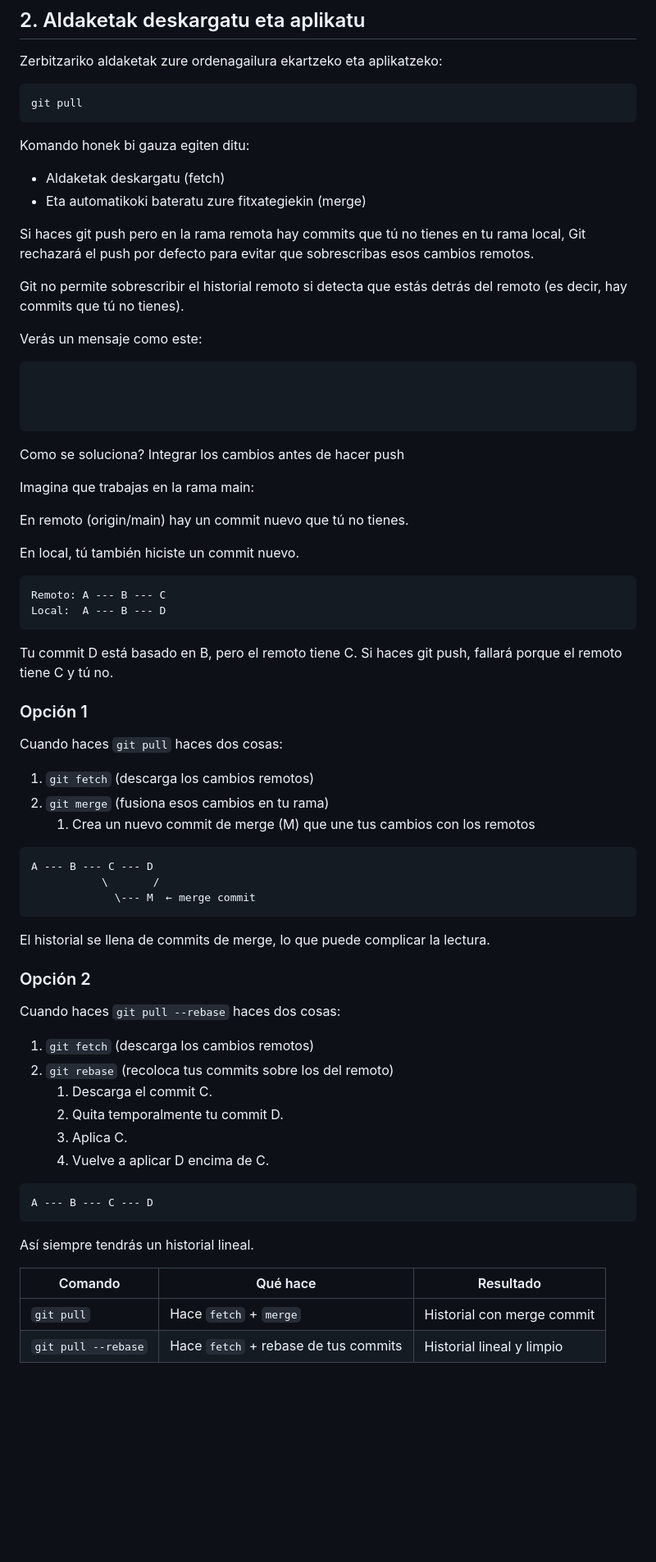
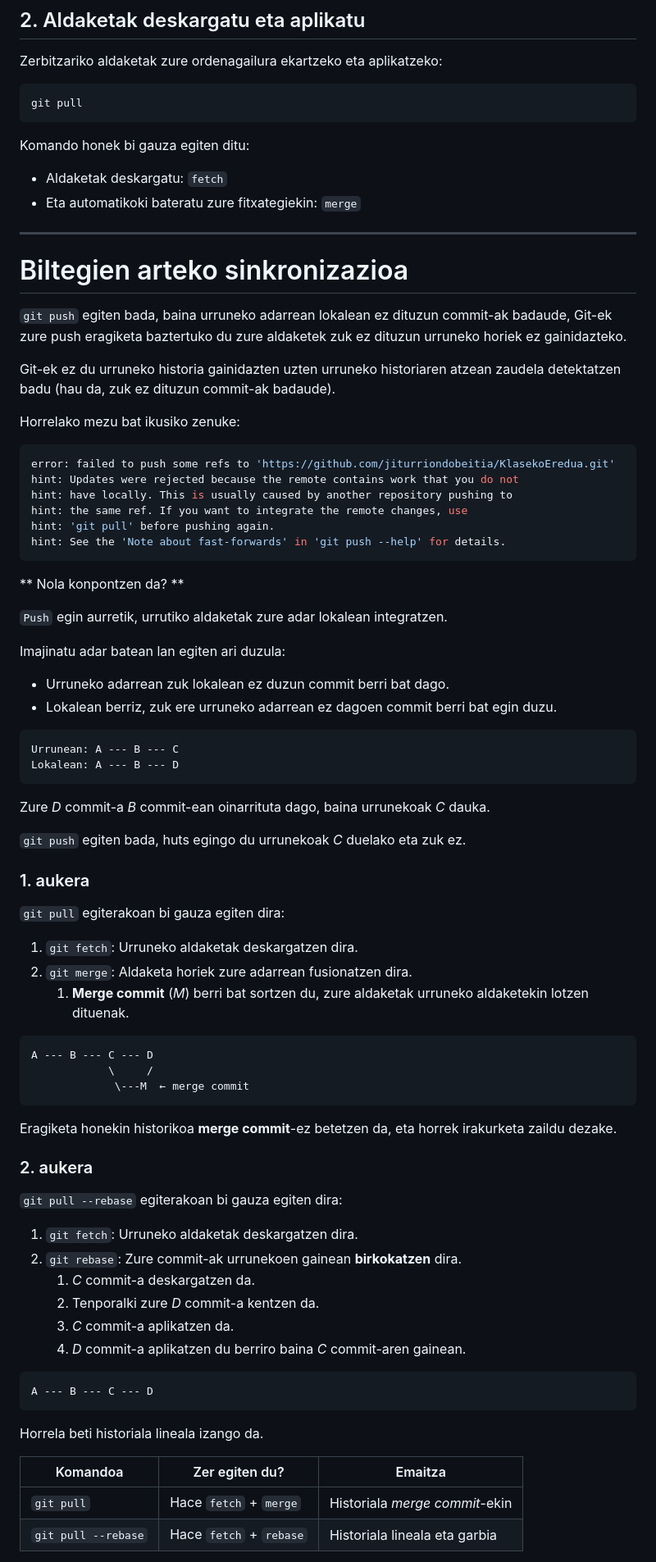
Before and after one commit to jiturriondobeitia/KlasekoEredua, a Markdown page: README.md, the part around the change printed below. Shown: that part at 82% size. Rendered like a GitHub page; blank space fills up the shorter version.

````diff
--- a/README.md
+++ b/README.md
@@ -112,67 +112,76 @@ git pull
 ```
 
 Komando honek bi gauza egiten ditu:
-- Aldaketak deskargatu (fetch)
-- Eta automatikoki bateratu zure fitxategiekin (merge)
+- Aldaketak deskargatu: `fetch`
+- Eta automatikoki bateratu zure fitxategiekin: `merge`
 
-Si haces git push pero en la rama remota hay commits que tú no tienes en tu rama local, Git rechazará el push por defecto para evitar que sobrescribas esos cambios remotos.
+---
 
-Git no permite sobrescribir el historial remoto si detecta que estás detrás del remoto (es decir, hay commits que tú no tienes).
+# Biltegien arteko sinkronizazioa
 
-Verás un mensaje como este:
+`git push` egiten bada, baina urruneko adarrean lokalean ez dituzun commit-ak badaude, Git-ek zure push eragiketa baztertuko du zure aldaketek zuk ez dituzun urruneko horiek ez gainidazteko.
+
+Git-ek ez du urruneko historia gainidazten uzten urruneko historiaren atzean zaudela detektatzen badu (hau da, zuk ez dituzun commit-ak badaude).
+
+Horrelako mezu bat ikusiko zenuke:
 ```bash
-
-
-
+error: failed to push some refs to 'https://github.com/jiturriondobeitia/KlasekoEredua.git'
+hint: Updates were rejected because the remote contains work that you do not
+hint: have locally. This is usually caused by another repository pushing to
+hint: the same ref. If you want to integrate the remote changes, use
+hint: 'git pull' before pushing again.
+hint: See the 'Note about fast-forwards' in 'git push --help' for details.
 ```
 
-Como se soluciona? Integrar los cambios antes de hacer push
+** Nola konpontzen da? **
 
-Imagina que trabajas en la rama main:
+`Push` egin aurretik, urrutiko aldaketak zure adar lokalean integratzen.
 
-En remoto (origin/main) hay un commit nuevo que tú no tienes.
-
-En local, tú también hiciste un commit nuevo.
+Imajinatu adar batean lan egiten ari duzula:
+- Urruneko adarrean zuk lokalean ez duzun commit berri bat dago.
+- Lokalean berriz, zuk ere urruneko adarrean ez dagoen commit berri bat egin duzu.
 
 ```bash
-Remoto: A --- B --- C
-Local:  A --- B --- D
+Urrunean: A --- B --- C
+Lokalean: A --- B --- D
 ```
 
-Tu commit D está basado en B, pero el remoto tiene C.
-Si haces git push, fallará porque el remoto tiene C y tú no.
+Zure *D* commit-a *B* commit-ean oinarrituta dago, baina urrunekoak *C* dauka.
 
-### Opción 1
+`git push` egiten bada, huts egingo du urrunekoak *C* duelako eta zuk ez.
 
-Cuando haces `git pull` haces dos cosas:
-1. `git fetch` (descarga los cambios remotos)
-2. `git merge` (fusiona esos cambios en tu rama)
-    1. Crea un nuevo commit de merge (M) que une tus cambios con los remotos
+### 1. aukera
+
+`git pull` egiterakoan bi gauza egiten dira:
+1. `git fetch`: Urruneko aldaketak deskargatzen dira.
+2. `git merge`: Aldaketa horiek zure adarrean fusionatzen dira.
+    1. **Merge commit** (*M*) berri bat sortzen du, zure aldaketak urruneko aldaketekin lotzen dituenak.
 
 ```bash
 A --- B --- C --- D
-           \       /
-             \--- M  ← merge commit
+            \     /
+             \---M  ← merge commit
 ```
-El historial se llena de commits de merge, lo que puede complicar la lectura.
+Eragiketa honekin historikoa **merge commit**-ez betetzen da, eta horrek irakurketa zaildu dezake.
 
-### Opción 2
+### 2. aukera
 
-Cuando haces `git pull --rebase` haces dos cosas:
-1. `git fetch` (descarga los cambios remotos)
-2. `git rebase` (recoloca tus commits sobre los del remoto)
-    1. Descarga el commit C.
-    2. Quita temporalmente tu commit D.
-    3. Aplica C.
-    4. Vuelve a aplicar D encima de C.
+`git pull --rebase` egiterakoan bi gauza egiten dira:
+1. `git fetch`: Urruneko aldaketak deskargatzen dira.
+2. `git rebase`: Zure commit-ak urrunekoen gainean **birkokatzen** dira.
+    1. *C* commit-a deskargatzen da.
+    2. Tenporalki zure *D* commit-a kentzen da.
+    3. *C* commit-a aplikatzen da.
+    4. *D* commit-a aplikatzen du berriro baina *C* commit-aren gainean.
+
 
 ```bash
 A --- B --- C --- D
 ```
-Así siempre tendrás un historial lineal.
+Horrela beti historiala lineala izango da.
 
-| Comando             | Qué hace                             | Resultado                  |
-| ------------------- | ------------------------------------ | -------------------------- |
-| `git pull`          | Hace `fetch` + `merge`               | Historial con merge commit |
-| `git pull --rebase` | Hace `fetch` + rebase de tus commits | Historial lineal y limpio  |
+| Komandoa            | Zer egiten du?          | Emaitza                        |
+| ------------------- | ----------------------- | ------------------------------ |
+| `git pull`          | Hace `fetch` + `merge`  | Historiala *merge commit*-ekin |
+| `git pull --rebase` | Hace `fetch` + `rebase` | Historiala lineala eta garbia  |
 
````
Also changed, not shown: other parts of README.md (+77 -6 lines).
